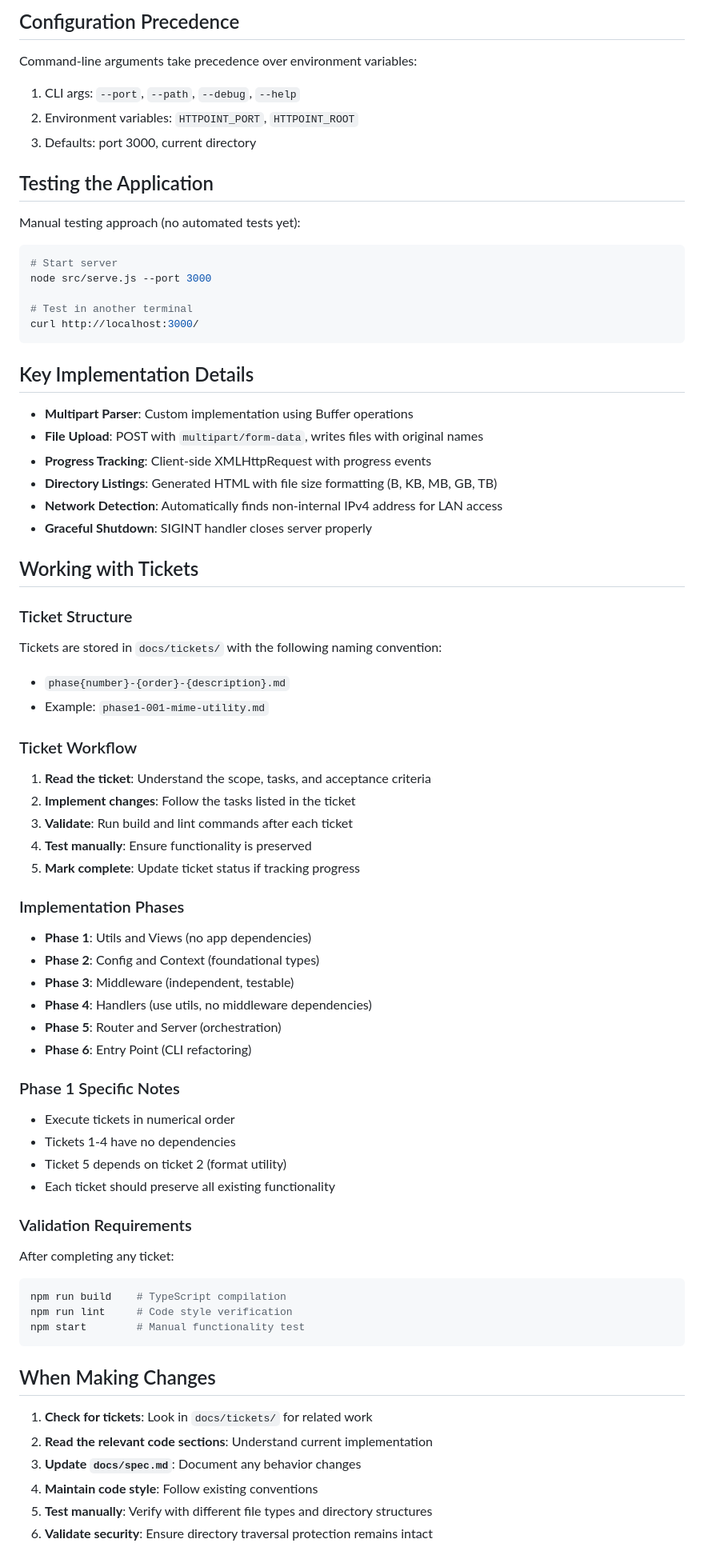
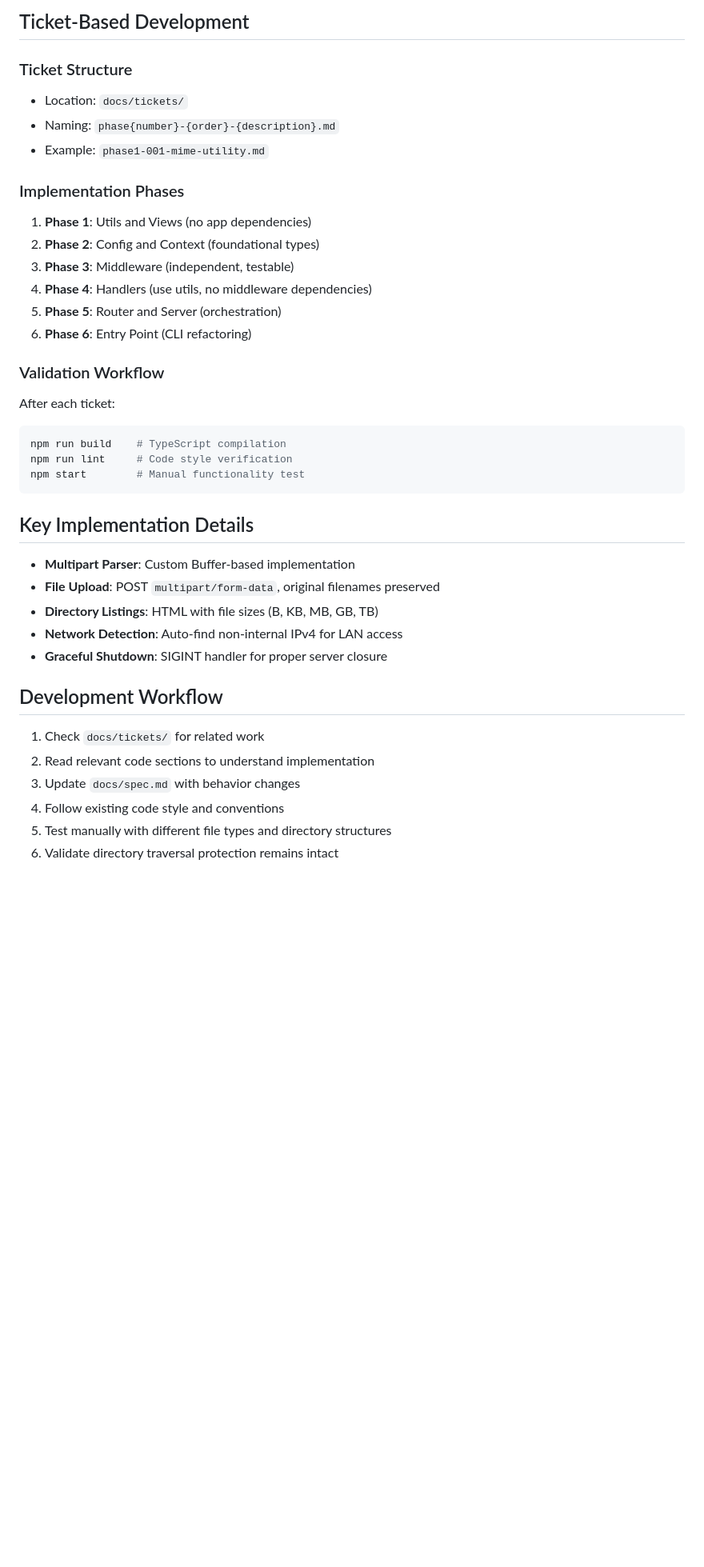
Before and after one commit to dodbrian/httpoint, a Markdown page: AGENTS.md, the part around one of its changes. Shown at 80% size. GitHub-like rendering; blank space fills up the shorter version.

````diff
--- a/AGENTS.md
+++ b/AGENTS.md
@@ -117,73 +100,40 @@ Once a test framework is implemented, refer to its documentation for running sin
 
-## Configuration Precedence
-
-Command-line arguments take precedence over environment variables:
-
-1. CLI args: `--port`, `--path`, `--debug`, `--help`
-2. Environment variables: `HTTPOINT_PORT`, `HTTPOINT_ROOT`
-3. Defaults: port 3000, current directory
-
-## Testing the Application
-
-Manual testing approach (no automated tests yet):
-```bash
-# Start server
-node src/serve.js --port 3000
-
-# Test in another terminal
-curl http://localhost:3000/
-```
-
-## Key Implementation Details
-
-- **Multipart Parser**: Custom implementation using Buffer operations
-- **File Upload**: POST with `multipart/form-data`, writes files with original names
-- **Progress Tracking**: Client-side XMLHttpRequest with progress events
-- **Directory Listings**: Generated HTML with file size formatting (B, KB, MB, GB, TB)
-- **Network Detection**: Automatically finds non-internal IPv4 address for LAN access
-- **Graceful Shutdown**: SIGINT handler closes server properly
-
-## Working with Tickets
+## Ticket-Based Development
 
 ### Ticket Structure
-Tickets are stored in `docs/tickets/` with the following naming convention:
-- `phase{number}-{order}-{description}.md`
+- Location: `docs/tickets/`
+- Naming: `phase{number}-{order}-{description}.md`
 - Example: `phase1-001-mime-utility.md`
 
-### Ticket Workflow
-1. **Read the ticket**: Understand the scope, tasks, and acceptance criteria
-2. **Implement changes**: Follow the tasks listed in the ticket
-3. **Validate**: Run build and lint commands after each ticket
-4. **Test manually**: Ensure functionality is preserved
-5. **Mark complete**: Update ticket status if tracking progress
+### Implementation Phases
+1. **Phase 1**: Utils and Views (no app dependencies)
+2. **Phase 2**: Config and Context (foundational types)
+3. **Phase 3**: Middleware (independent, testable)
+4. **Phase 4**: Handlers (use utils, no middleware dependencies)
+5. **Phase 5**: Router and Server (orchestration)
+6. **Phase 6**: Entry Point (CLI refactoring)
 
-### Implementation Phases
-- **Phase 1**: Utils and Views (no app dependencies)
-- **Phase 2**: Config and Context (foundational types)
-- **Phase 3**: Middleware (independent, testable)
-- **Phase 4**: Handlers (use utils, no middleware dependencies)
-- **Phase 5**: Router and Server (orchestration)
-- **Phase 6**: Entry Point (CLI refactoring)
-
-### Phase 1 Specific Notes
-- Execute tickets in numerical order
-- Tickets 1-4 have no dependencies
-- Ticket 5 depends on ticket 2 (format utility)
-- Each ticket should preserve all existing functionality
-
-### Validation Requirements
-After completing any ticket:
+### Validation Workflow
+After each ticket:
 ```bash
 npm run build    # TypeScript compilation
 npm run lint     # Code style verification
 npm start        # Manual functionality test
 ```
 
-## When Making Changes
+## Key Implementation Details
 
-1. **Check for tickets**: Look in `docs/tickets/` for related work
-2. **Read the relevant code sections**: Understand current implementation
-3. **Update `docs/spec.md`**: Document any behavior changes
-4. **Maintain code style**: Follow existing conventions
-5. **Test manually**: Verify with different file types and directory structures
-6. **Validate security**: Ensure directory traversal protection remains intact
+- **Multipart Parser**: Custom Buffer-based implementation
+- **File Upload**: POST `multipart/form-data`, original filenames preserved
+- **Directory Listings**: HTML with file sizes (B, KB, MB, GB, TB)
+- **Network Detection**: Auto-find non-internal IPv4 for LAN access
+- **Graceful Shutdown**: SIGINT handler for proper server closure
+
+## Development Workflow
+
+1. Check `docs/tickets/` for related work
+2. Read relevant code sections to understand implementation
+3. Update `docs/spec.md` with behavior changes
+4. Follow existing code style and conventions
+5. Test manually with different file types and directory structures
+6. Validate directory traversal protection remains intact
````
Also changed, not shown: other parts of AGENTS.md (+68 -85 lines).
